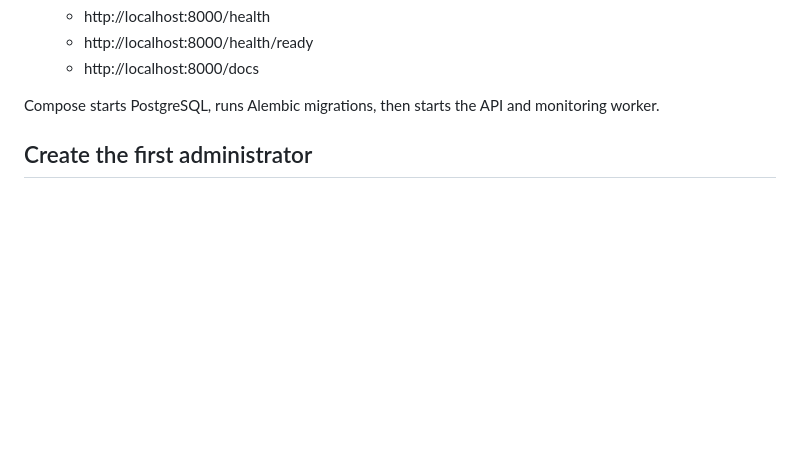
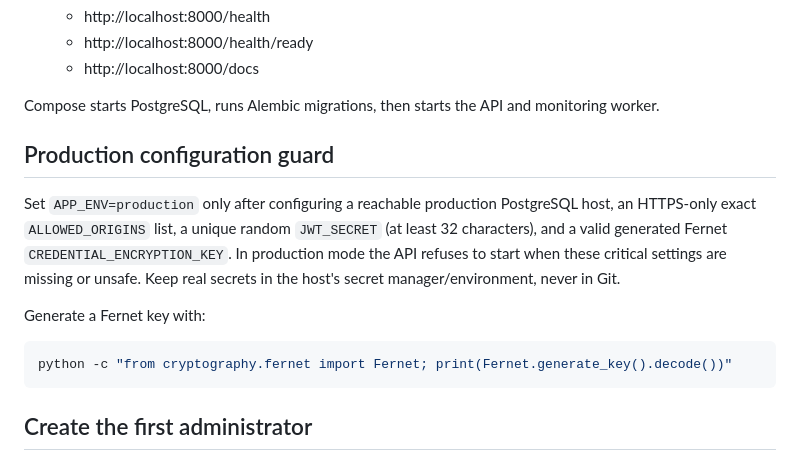
Before and after one commit to uniquenetworkbd/ISP, a Markdown page: README.md, the part around the change. Drawn GitHub-style; blank space fills up the shorter version.

Commit message:
docs(deploy): document production configuration guard

````diff
--- a/README.md
+++ b/README.md
@@ -31,6 +31,16 @@ Requirements: Docker Engine with the Compose plugin.
    - http://localhost:8000/docs
 
 Compose starts PostgreSQL, runs Alembic migrations, then starts the API and monitoring worker.
+
+## Production configuration guard
+
+Set `APP_ENV=production` only after configuring a reachable production PostgreSQL host, an HTTPS-only exact `ALLOWED_ORIGINS` list, a unique random `JWT_SECRET` (at least 32 characters), and a valid generated Fernet `CREDENTIAL_ENCRYPTION_KEY`. In production mode the API refuses to start when these critical settings are missing or unsafe. Keep real secrets in the host's secret manager/environment, never in Git.
+
+Generate a Fernet key with:
+
+```bash
+python -c "from cryptography.fernet import Fernet; print(Fernet.generate_key().decode())"
+```
 
 ## Create the first administrator
 
````
